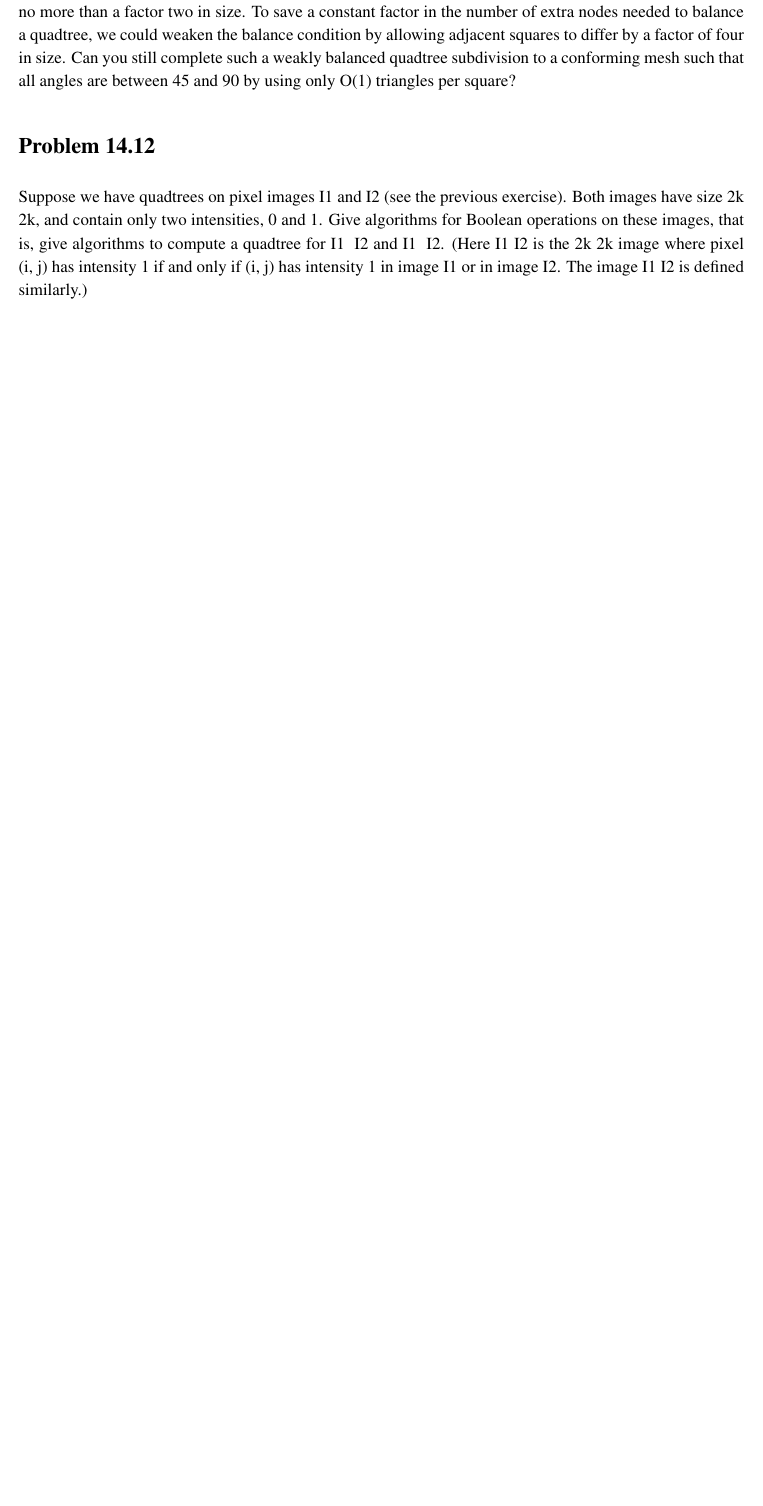
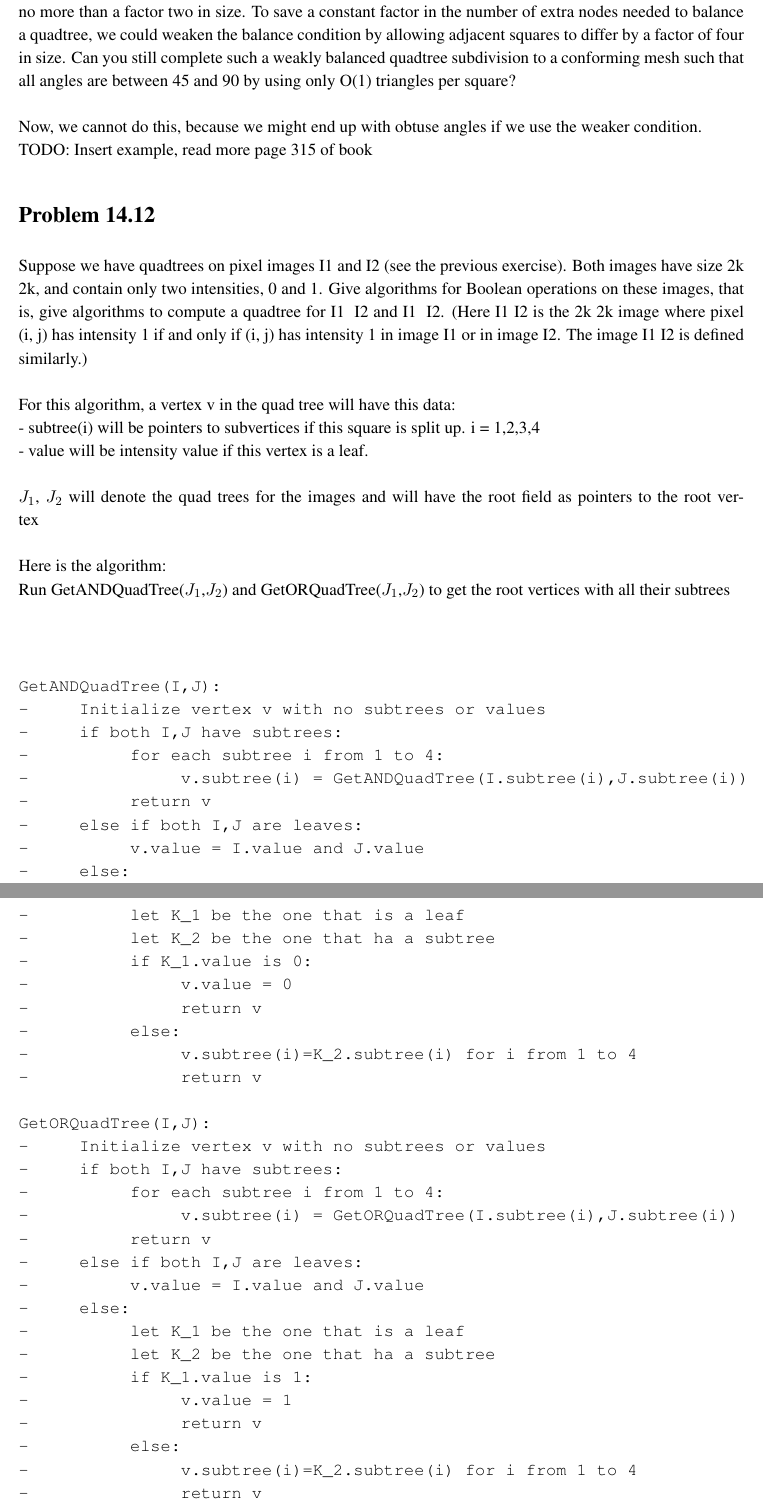
Before and after one commit to zackattacknyu/CS266_HW, a LaTeX problem sheet (Homework5/CS266_hw5.tex): part of page 4 of 4 before the commit and two parts of pages 4 and 5 of 5 after it, the two joined at a grey line, cut so that both start at the same text, the shorter picture padded with empty space. The pictures show the PDF file Homework5/CS266_hw5.pdf that the author committed with the source.

Commit message:
made progress on last problem

```diff
--- a/Homework5/CS266_hw5.tex
+++ b/Homework5/CS266_hw5.tex
@@ -109,7 +109,8 @@ Construct a binary search tree of the endpoints. Binary search trees take $O(n)$
 Construction algorithm:\\
 1. Make a BST of endpoints. \\
 2. Sort the list of endpoints. \\
-3. For each endpoint in ascending order:\\
+3. Initialize count to zero. \\
+4. For each endpoint in ascending order:\\
 If left endpoint: \\
 - Add one to count\\
 If right endpoint: \\
@@ -131,7 +132,10 @@ quadtree, we could weaken the balance condition by allowing adjacent
 squares to differ by a factor of four in size. Can you still complete such
 a weakly balanced quadtree subdivision to a conforming mesh such that
 all angles are between 45◦ and 90◦ by using only O(1) triangles per
-square?
+square?\\
+\\
+Now, we cannot do this, because we might end up with obtuse angles if we use the weaker condition. \\
+TODO: Insert example, read more page 315 of book
 
 \section*{Problem 14.12}
 
@@ -141,7 +145,56 @@ exercise). Both images have size 2k ×2k, and contain only two intensities,
 that is, give algorithms to compute a quadtree for I1 ∨ I2 and I1 ∧ I2.
 (Here I1 ∨I2 is the 2k ×2k image where pixel (i, j) has intensity 1 if and
 only if (i, j) has intensity 1 in image I1 or in image I2. The image I1 ∧I2
-is defined similarly.)
+is defined similarly.)\\
+\\
+For this algorithm, a vertex v in the quad tree will have this data:\\
+- subtree(i) will be pointers to subvertices if this square is split up. i = 1,2,3,4\\
+- value will be intensity value if this vertex is a leaf. \\
+\\
+$J_1$, $J_2$ will denote the quad trees for the images and will have the root field as pointers to the root vertex \\
+\\
+Here is the algorithm:\\
+Run GetANDQuadTree($J_1$,$J_2$) and GetORQuadTree($J_1$,$J_2$) to get the root vertices with all their subtrees\\
+
+\begin{verbatim}
+
+GetANDQuadTree(I,J):
+-     Initialize vertex v with no subtrees or values
+-     if both I,J have subtrees:
+-          for each subtree i from 1 to 4:
+-               v.subtree(i) = GetANDQuadTree(I.subtree(i),J.subtree(i))
+-          return v
+-     else if both I,J are leaves:
+-          v.value = I.value and J.value
+-     else:
+-          let K_1 be the one that is a leaf
+-          let K_2 be the one that ha a subtree
+-          if K_1.value is 0:
+-               v.value = 0
+-               return v
+-          else:
+-               v.subtree(i)=K_2.subtree(i) for i from 1 to 4
+-               return v
+
+GetORQuadTree(I,J):
+-     Initialize vertex v with no subtrees or values
+-     if both I,J have subtrees:
+-          for each subtree i from 1 to 4:
+-               v.subtree(i) = GetORQuadTree(I.subtree(i),J.subtree(i))
+-          return v
+-     else if both I,J are leaves:
+-          v.value = I.value and J.value
+-     else:
+-          let K_1 be the one that is a leaf
+-          let K_2 be the one that ha a subtree
+-          if K_1.value is 1:
+-               v.value = 1
+-               return v
+-          else:
+-               v.subtree(i)=K_2.subtree(i) for i from 1 to 4
+-               return v
+
+\end{verbatim}
 
 
 %\begin{figure}[H]
```
Also changed, not shown: Homework5/CS266_hw5.pdf.
